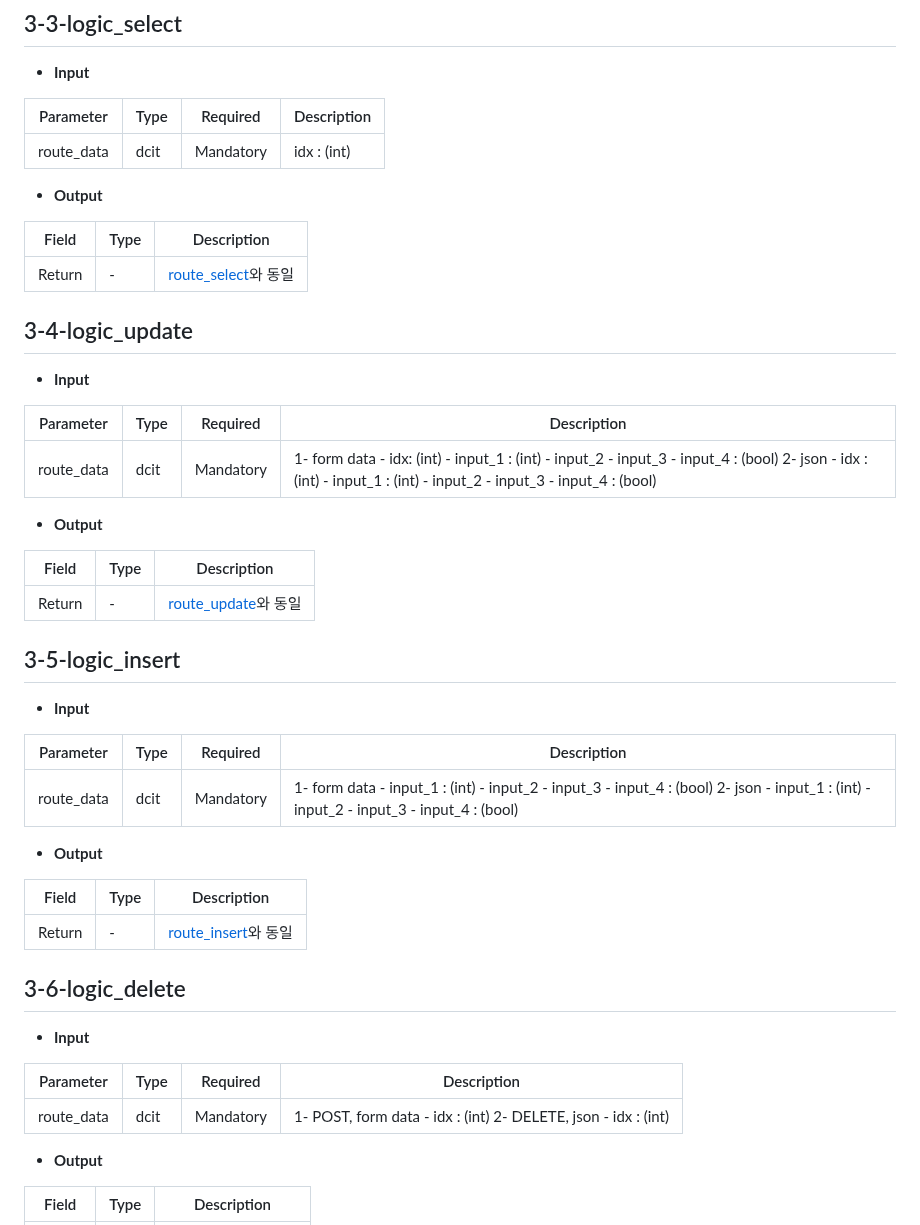
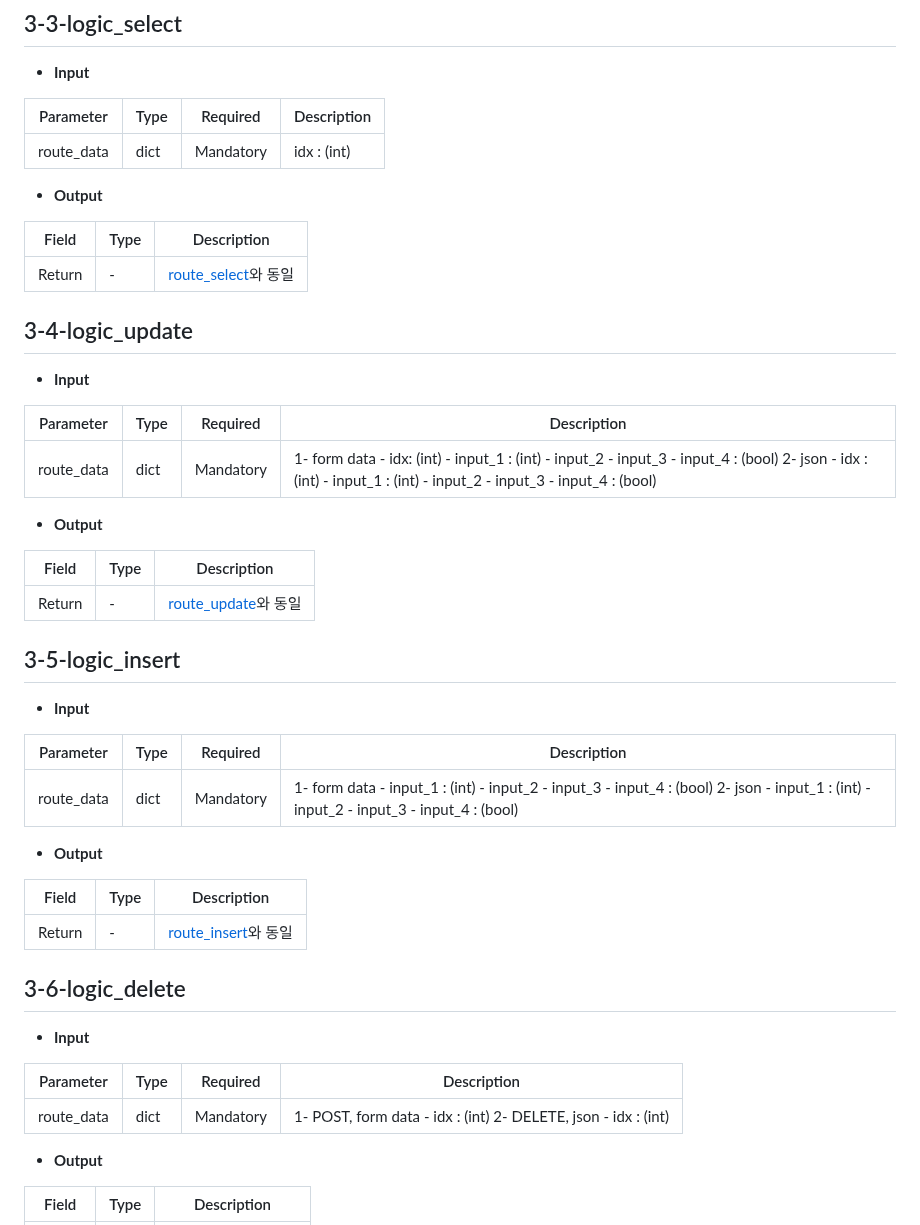
Before and after one commit to dnrwn/restapi_song, a Markdown page: doc/server_requirements.md, the part around the change. GitHub-like rendering.

```diff
--- a/doc/server_requirements.md
+++ b/doc/server_requirements.md
@@ -167,7 +167,7 @@
 
 | Parameter | Type   | Required  | Description    |
 |-----------|--------|-----------|----------------|
-| route_data         | dcit      |    Mandatory      | idx : (int) |
+| route_data         | dict      |    Mandatory      | idx : (int) |
 
 - **Output**
 
@@ -181,7 +181,7 @@
 
 | Parameter | Type   | Required  | Description    |
 |-----------|--------|-----------|----------------|
-| route_data         | dcit      |    Mandatory      | 1- form data </br> - idx: (int)</br> - input_1 : (int)</br> - input_2</br> - input_3</br> - input_4 : (bool)  </br> 2- json </br> - idx : (int)</br> - input_1 : (int)</br> - input_2</br> - input_3</br> - input_4 : (bool) |
+| route_data         | dict      |    Mandatory      | 1- form data </br> - idx: (int)</br> - input_1 : (int)</br> - input_2</br> - input_3</br> - input_4 : (bool)  </br> 2- json </br> - idx : (int)</br> - input_1 : (int)</br> - input_2</br> - input_3</br> - input_4 : (bool) |
 
 - **Output**
 
@@ -196,7 +196,7 @@
 
 | Parameter | Type   | Required  | Description    |
 |-----------|--------|-----------|----------------|
-| route_data         | dcit      |    Mandatory      | 1- form data </br> - input_1 : (int)</br> - input_2</br> - input_3</br> - input_4 : (bool)  </br> 2- json </br> - input_1 : (int)</br> - input_2</br> - input_3</br> - input_4 : (bool) |
+| route_data         | dict      |    Mandatory      | 1- form data </br> - input_1 : (int)</br> - input_2</br> - input_3</br> - input_4 : (bool)  </br> 2- json </br> - input_1 : (int)</br> - input_2</br> - input_3</br> - input_4 : (bool) |
 
 - **Output**
 
@@ -210,7 +210,7 @@
 
 | Parameter | Type   | Required  | Description    |
 |-----------|--------|-----------|----------------|
-| route_data         | dcit      |    Mandatory      | 1- POST, form data </br> - idx : (int) </br> 2- DELETE, json </br> - idx : (int) |
+| route_data         | dict      |    Mandatory      | 1- POST, form data </br> - idx : (int) </br> 2- DELETE, json </br> - idx : (int) |
 
 - **Output**
 
```
